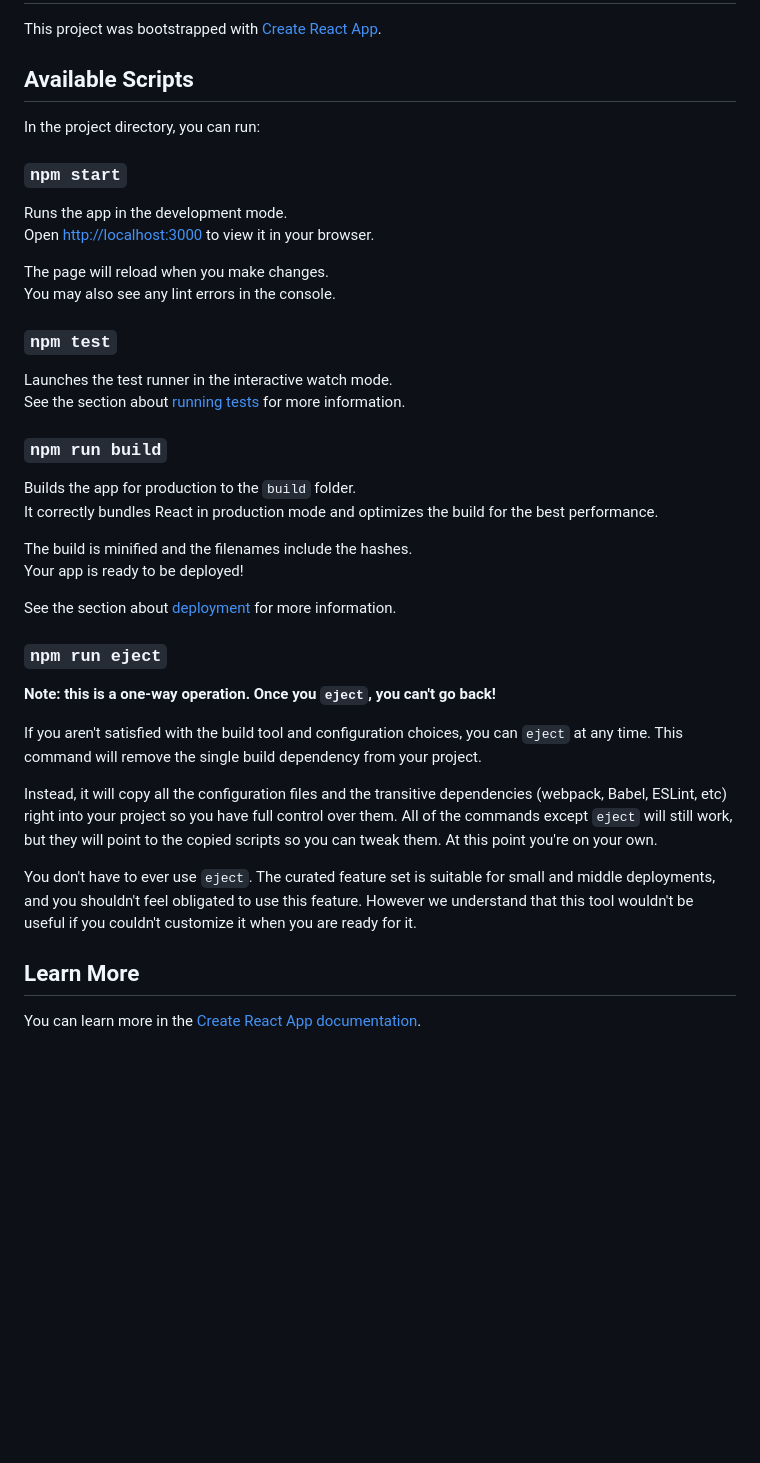
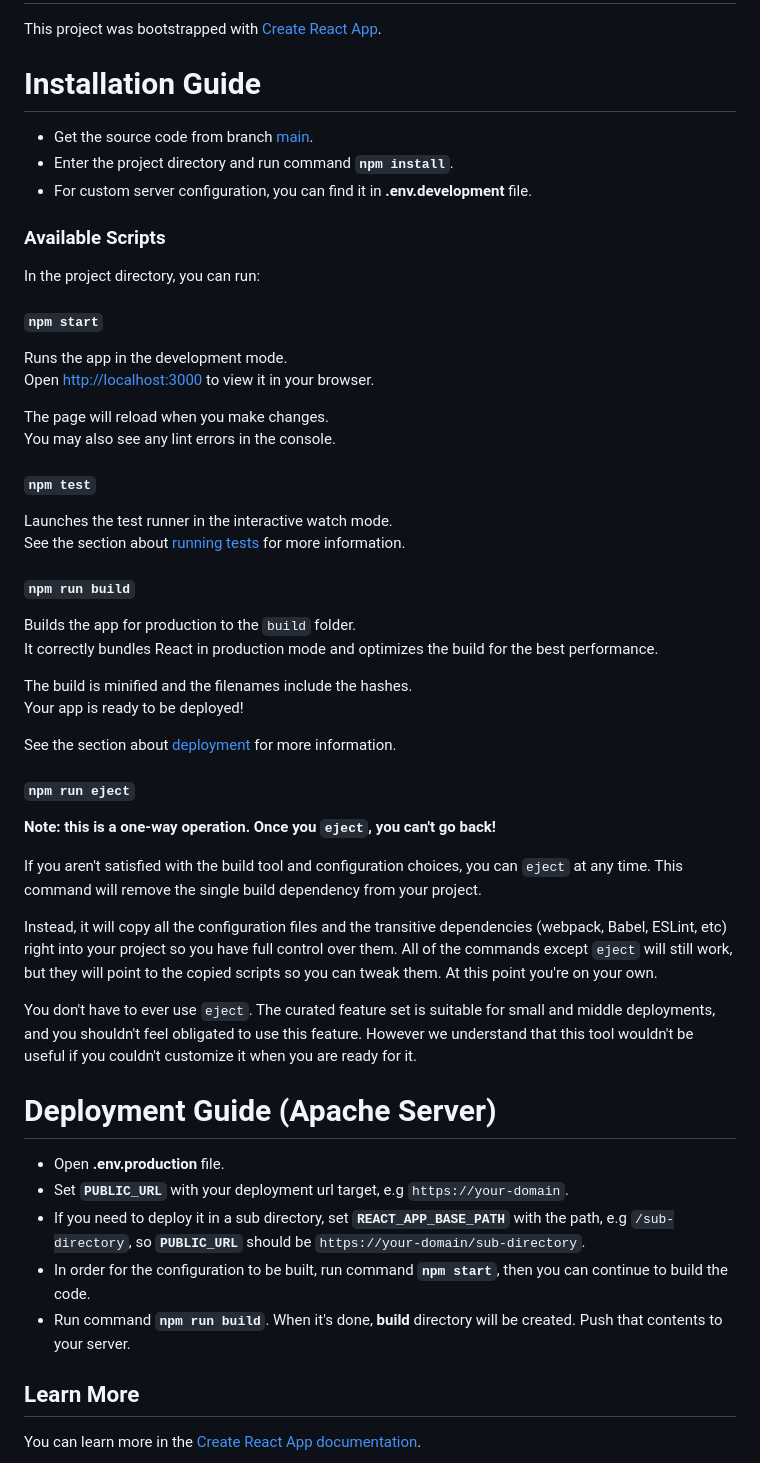
Before and after one commit to MuhammadSabri1306/telkomamathon-react, a Markdown page: README.md, the part around the change. Drawn GitHub-style; blank space fills up the shorter version.

```diff
--- a/README.md
+++ b/README.md
@@ -2,11 +2,16 @@
 
 This project was bootstrapped with [Create React App](https://github.com/facebook/create-react-app).
 
-## Available Scripts
+# Installation Guide
+- Get the source code from branch [main](https://github.com/MuhammadSabri1306/telkomamathon-react/tree/main).
+- Enter the project directory and run command __`npm install`__.
+- For custom server configuration, you can find it in __.env.development__ file.
+
+### Available Scripts
 
 In the project directory, you can run:
 
-### `npm start`
+#### `npm start`
 
 Runs the app in the development mode.\
 Open [http://localhost:3000](http://localhost:3000) to view it in your browser.
@@ -14,12 +19,12 @@ Open [http://localhost:3000](http://localhost:3000) to view it in your browser.
 The page will reload when you make changes.\
 You may also see any lint errors in the console.
 
-### `npm test`
+#### `npm test`
 
 Launches the test runner in the interactive watch mode.\
 See the section about [running tests](https://facebook.github.io/create-react-app/docs/running-tests) for more information.
 
-### `npm run build`
+#### `npm run build`
 
 Builds the app for production to the `build` folder.\
 It correctly bundles React in production mode and optimizes the build for the best performance.
@@ -29,7 +34,7 @@ Your app is ready to be deployed!
 
 See the section about [deployment](https://facebook.github.io/create-react-app/docs/deployment) for more information.
 
-### `npm run eject`
+#### `npm run eject`
 
 **Note: this is a one-way operation. Once you `eject`, you can't go back!**
 
@@ -38,6 +43,14 @@ If you aren't satisfied with the build tool and configuration choices, you can `
 Instead, it will copy all the configuration files and the transitive dependencies (webpack, Babel, ESLint, etc) right into your project so you have full control over them. All of the commands except `eject` will still work, but they will point to the copied scripts so you can tweak them. At this point you're on your own.
 
 You don't have to ever use `eject`. The curated feature set is suitable for small and middle deployments, and you shouldn't feel obligated to use this feature. However we understand that this tool wouldn't be useful if you couldn't customize it when you are ready for it.
+
+# Deployment Guide (Apache Server)
+
+- Open __.env.production__ file.
+- Set __`PUBLIC_URL`__ with your deployment url target, e.g `https://your-domain`.
+- If you need to deploy it in a sub directory, set __`REACT_APP_BASE_PATH`__ with the path, e.g `/sub-directory`, so __`PUBLIC_URL`__ should be `https://your-domain/sub-directory`.
+- In order for the configuration to be built, run command __`npm start`__, then you can continue to build the code.
+- Run command __`npm run build`__. When it's done, __build__ directory will be created. Push that contents to your server.
 
 ## Learn More
 
```
